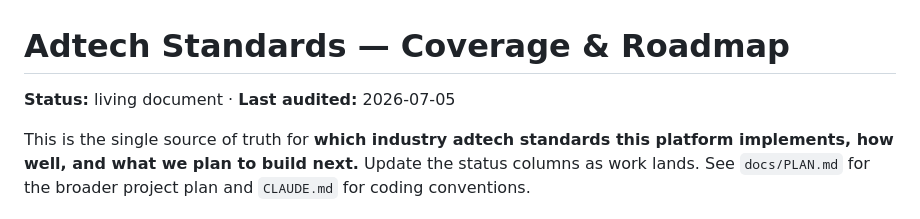
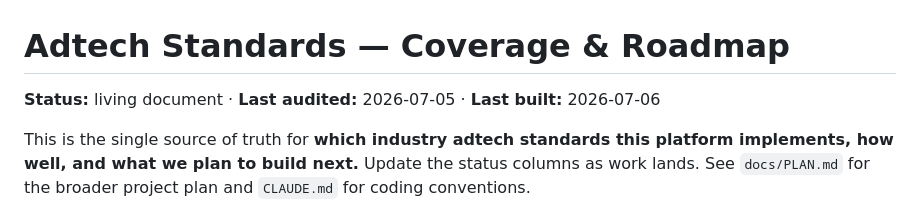
Before and after one commit to MichaelJohnWatters/ad-tech-mono, a Markdown page: docs/STANDARDS.md, the part around one of its changes. GitHub-like rendering.

```diff
--- a/docs/STANDARDS.md
+++ b/docs/STANDARDS.md
@@ -1,6 +1,6 @@
 # Adtech Standards — Coverage & Roadmap
 
-**Status:** living document · **Last audited:** 2026-07-05
+**Status:** living document · **Last audited:** 2026-07-05 · **Last built:** 2026-07-06
 
 This is the single source of truth for **which industry adtech standards this
 platform implements, how well, and what we plan to build next.** Update the
```
Also changed, not shown: other parts of docs/STANDARDS.md (+64 -0 lines).
